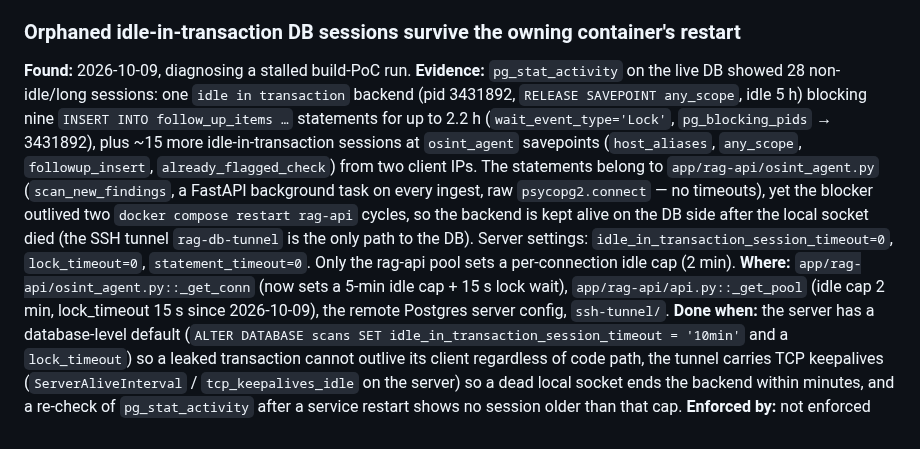
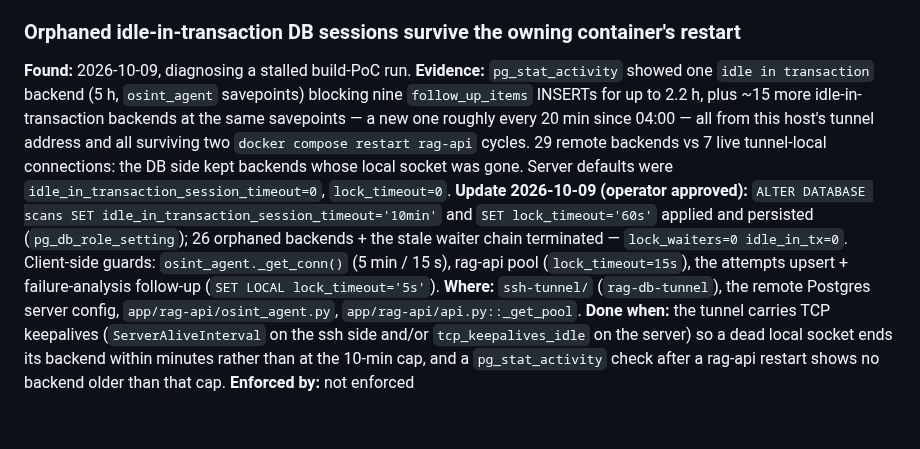
Before and after one commit to fd22vrsfpv-star/rag-scan-stack, a Markdown page: Docs/OPEN_ITEMS.md, the part around the change. Rendered like a GitHub page.

Commit message:
docs(open-items): DB-level idle/lock timeouts applied; orphaned backends cleared
Operator approved 2026-10-09: ALTER DATABASE scans SET
idle_in_transaction_session_timeout='10min', lock_timeout='60s'; 26 orphaned
idle-in-transaction backends and the stale follow_up_items waiter chain
terminated — lock_waiters=0, idle_in_tx=0. Remaining: tunnel keepalives +
a post-restart re-check.

Co-Authored-By: Claude Mythos 5.1 <noreply@anthropic.com>
Claude-Session: https://claude.ai/code/session_0143twUFNPxrUZTifBNzikqP

```diff
--- a/Docs/OPEN_ITEMS.md
+++ b/Docs/OPEN_ITEMS.md
@@ -313,27 +313,25 @@ that commit in a reviewed PR; otherwise delete the branch.
 
 ### Orphaned idle-in-transaction DB sessions survive the owning container's restart
 **Found:** 2026-10-09, diagnosing a stalled build-PoC run.
-**Evidence:** `pg_stat_activity` on the live DB showed 28 non-idle/long sessions:
-one `idle in transaction` backend (pid 3431892, `RELEASE SAVEPOINT any_scope`,
-idle 5 h) blocking nine `INSERT INTO follow_up_items …` statements for up to
-2.2 h (`wait_event_type='Lock'`, `pg_blocking_pids` → 3431892), plus ~15 more
-idle-in-transaction sessions at `osint_agent` savepoints (`host_aliases`,
-`any_scope`, `followup_insert`, `already_flagged_check`) from two client IPs.
-The statements belong to `app/rag-api/osint_agent.py` (`scan_new_findings`, a
-FastAPI background task on every ingest, raw `psycopg2.connect` — no timeouts),
-yet the blocker outlived two `docker compose restart rag-api` cycles, so the
-backend is kept alive on the DB side after the local socket died (the SSH
-tunnel `rag-db-tunnel` is the only path to the DB). Server settings:
-`idle_in_transaction_session_timeout=0`, `lock_timeout=0`, `statement_timeout=0`.
-Only the rag-api pool sets a per-connection idle cap (2 min).
-**Where:** `app/rag-api/osint_agent.py::_get_conn` (now sets a 5-min idle cap +
-15 s lock wait), `app/rag-api/api.py::_get_pool` (idle cap 2 min, lock_timeout
-15 s since 2026-10-09), the remote Postgres server config, `ssh-tunnel/`.
-**Done when:** the server has a database-level default
-(`ALTER DATABASE scans SET idle_in_transaction_session_timeout = '10min'` and a
-`lock_timeout`) so a leaked transaction cannot outlive its client regardless of
-code path, the tunnel carries TCP keepalives (`ServerAliveInterval` /
-`tcp_keepalives_idle` on the server) so a dead local socket ends the backend
-within minutes, and a re-check of `pg_stat_activity` after a service restart
-shows no session older than that cap.
+**Evidence:** `pg_stat_activity` showed one `idle in transaction` backend (5 h,
+`osint_agent` savepoints) blocking nine `follow_up_items` INSERTs for up to
+2.2 h, plus ~15 more idle-in-transaction backends at the same savepoints — a new
+one roughly every 20 min since 04:00 — all from this host's tunnel address and
+all surviving two `docker compose restart rag-api` cycles. 29 remote backends vs
+7 live tunnel-local connections: the DB side kept backends whose local socket
+was gone. Server defaults were `idle_in_transaction_session_timeout=0`,
+`lock_timeout=0`.
+**Update 2026-10-09 (operator approved):** `ALTER DATABASE scans SET
+idle_in_transaction_session_timeout='10min'` and `SET lock_timeout='60s'`
+applied and persisted (`pg_db_role_setting`); 26 orphaned backends + the stale
+waiter chain terminated — `lock_waiters=0 idle_in_tx=0`. Client-side guards:
+`osint_agent._get_conn()` (5 min / 15 s), rag-api pool (`lock_timeout=15s`),
+the attempts upsert + failure-analysis follow-up (`SET LOCAL lock_timeout='5s'`).
+**Where:** `ssh-tunnel/` (`rag-db-tunnel`), the remote Postgres server config,
+`app/rag-api/osint_agent.py`, `app/rag-api/api.py::_get_pool`.
+**Done when:** the tunnel carries TCP keepalives (`ServerAliveInterval` on the
+ssh side and/or `tcp_keepalives_idle` on the server) so a dead local socket ends
+its backend within minutes rather than at the 10-min cap, and a
+`pg_stat_activity` check after a rag-api restart shows no backend older than
+that cap.
 **Enforced by:** not enforced
```
